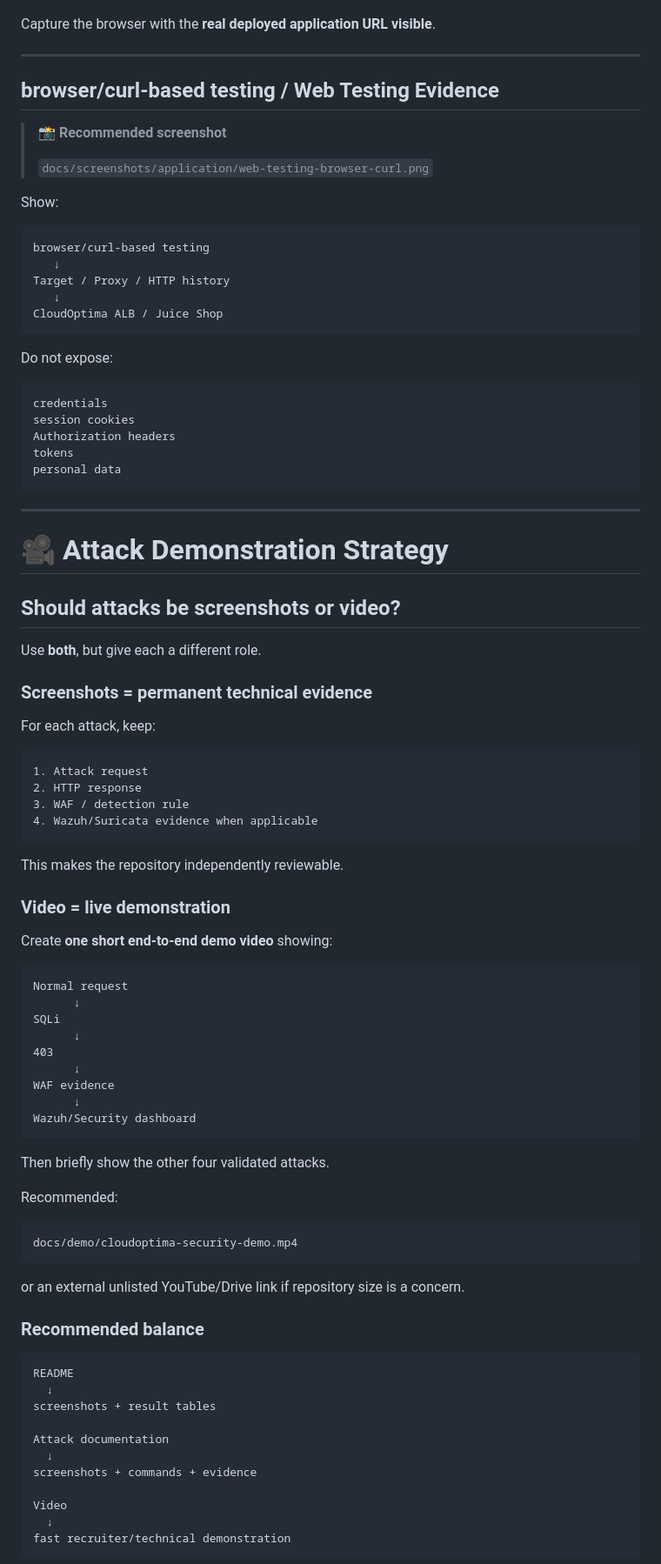
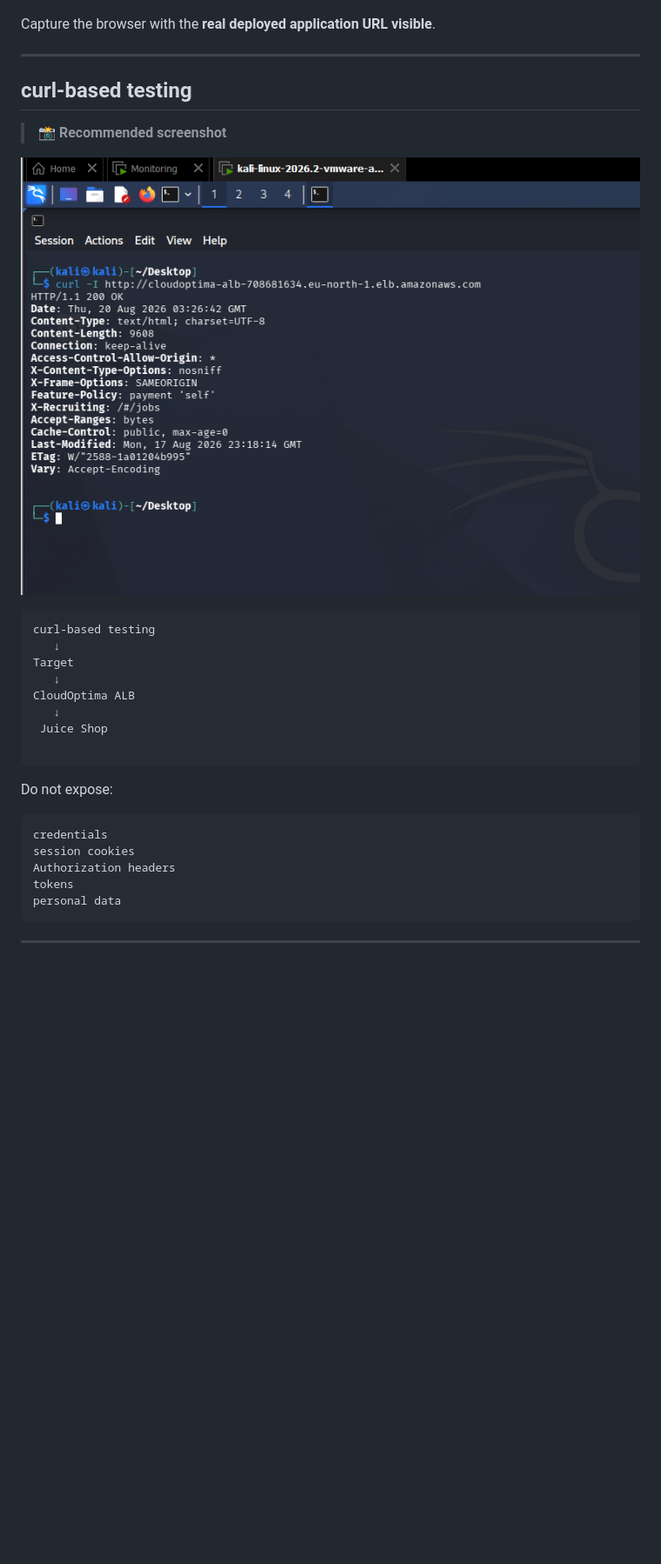
Before and after one commit to ghodkevrushabh/cloudoptima-devsecops-cicd-project, a Markdown page: README.md, the part around the change printed below. Shown: that part at 87% size. Drawn GitHub-style; pictures changed too: docs/screenshots/application/web-testing-browser-curl.png (added); blank space fills up the shorter version.

Commit message:
Organize project documentation and evidence

````diff
--- a/README.md
+++ b/README.md
@@ -684,20 +684,22 @@ Capture the browser with the **real deployed application URL visible**.
 
 ---
 
-## browser/curl-based testing / Web Testing Evidence
+## curl-based testing
 
 > 📸 **Recommended screenshot**
 >
-> `docs/screenshots/application/web-testing-browser-curl.png`
-
-Show:
-
-```text
-browser/curl-based testing
+![web-testing-browser-curl](docs/screenshots/application/web-testing-browser-curl.png)
+
+
+```text
+curl-based testing
    ↓
-Target / Proxy / HTTP history
+Target
    ↓
-CloudOptima ALB / Juice Shop
+CloudOptima ALB
+   ↓
+ Juice Shop
+
 ```
 
 Do not expose:
@@ -712,64 +714,3 @@ personal data
 
 ---
 
-# 🎥 Attack Demonstration Strategy
-
-## Should attacks be screenshots or video?
-
-Use **both**, but give each a different role.
-
-### Screenshots = permanent technical evidence
-
-For each attack, keep:
-
-```text
-1. Attack request
-2. HTTP response
-3. WAF / detection rule
-4. Wazuh/Suricata evidence when applicable
-```
-
-This makes the repository independently reviewable.
-
-### Video = live demonstration
-
-Create **one short end-to-end demo video** showing:
-
-```text
-Normal request
-      ↓
-SQLi
-      ↓
-403
-      ↓
-WAF evidence
-      ↓
-Wazuh/Security dashboard
-```
-
-Then briefly show the other four validated attacks.
-
-Recommended:
-
-```text
-docs/demo/cloudoptima-security-demo.mp4
-```
-
-or an external unlisted YouTube/Drive link if repository size is a concern.
-
-### Recommended balance
-
-```text
-README
-  ↓
-screenshots + result tables
-
-Attack documentation
-  ↓
-screenshots + commands + evidence
-
-Video
-  ↓
-fast recruiter/technical demonstration
-```
-
````
Also changed, not shown: other parts of README.md (+13 -33 lines), docs/screenshots/waf/01-sqli-request.png (added), docs/screenshots/waf/01-sqli-waf-rule.png (added), docs/screenshots/wazuh/01-sqli-403.png (added).
